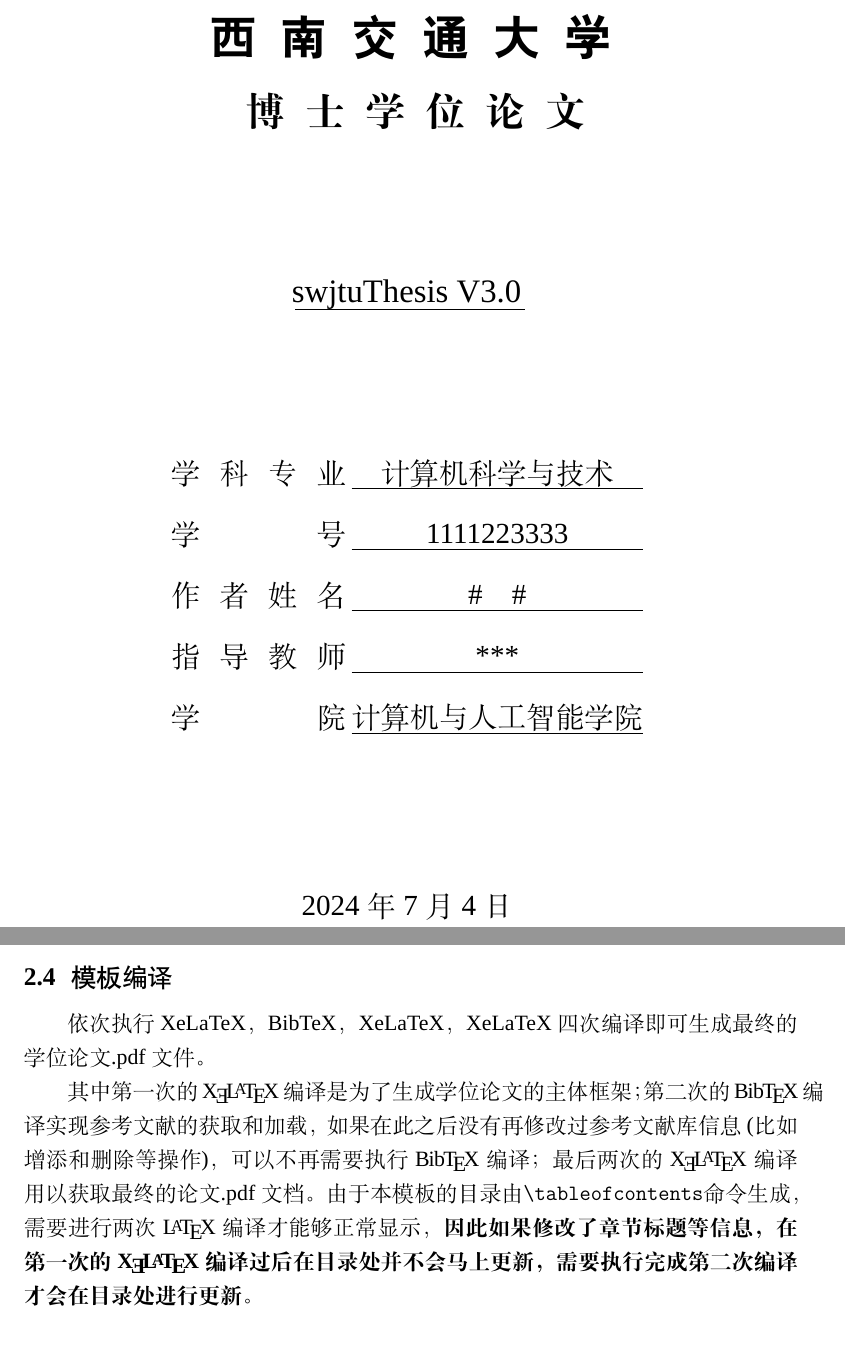
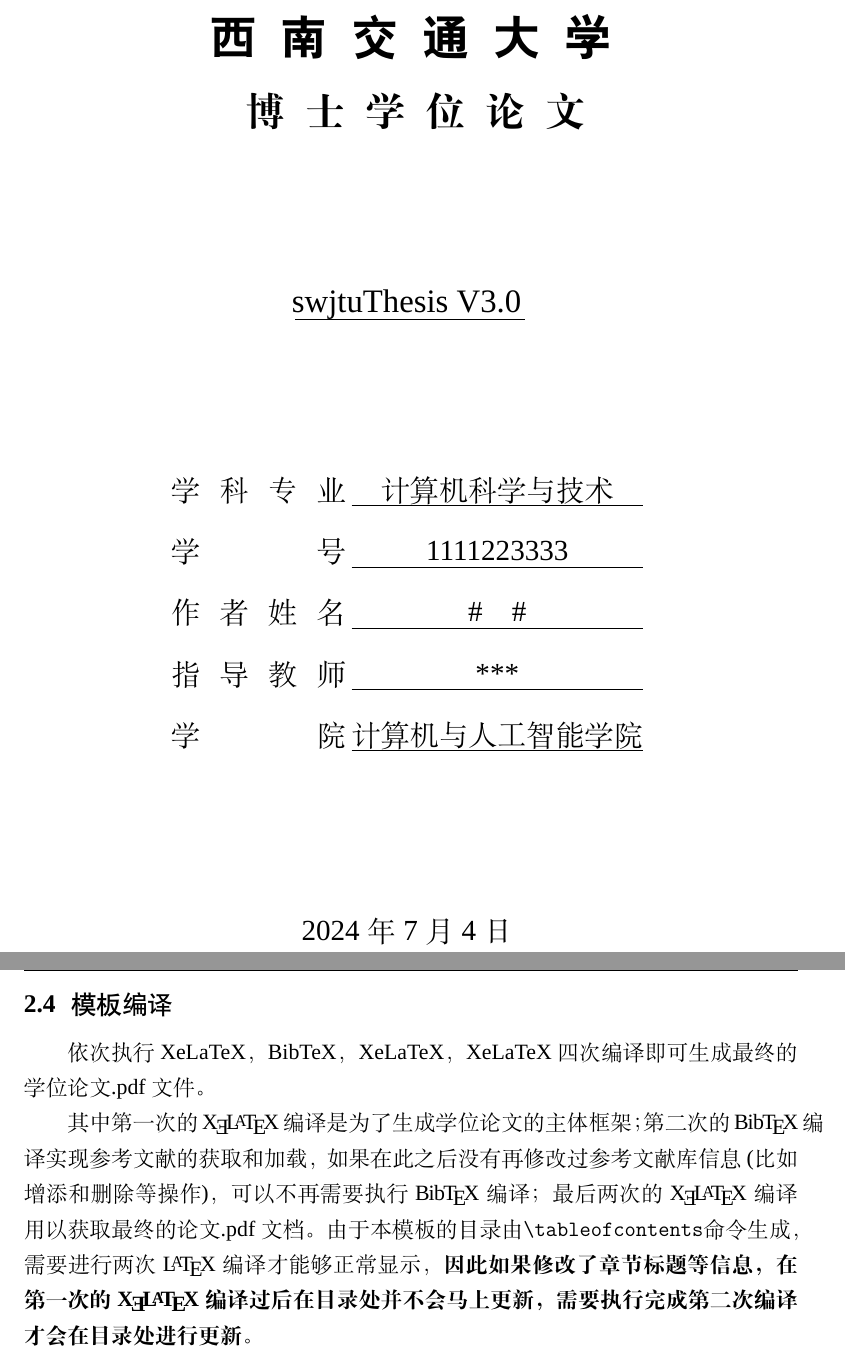
Before and after one commit to Sophie10001b/swjtuThesisV3.0, a LaTeX thesis (main.tex, which reads swjtuThesis.cls): two parts of pages 1 and 23 of 35, joined at a grey line, cut so that both start at the same text. Compiled offline with XeLaTeX; a missing font is replaced by an installed copy or a similar font.

Commit message:
Add files via upload

```diff
--- a/main.tex
+++ b/main.tex
@@ -15,6 +15,10 @@
 \input{setup/type}    			% 区分硕博类型（模板自动区分，在info.tex中进行设置）
 \input{setup/package}			% 加载使用宏包
 
+% 调整浮动体与文字间距
+\setlength{\textfloatsep}{10pt}
+\setlength{\intextsep}{10pt}
+\setlength{\floatsep}{10pt}
 
 \begin{document}
 
@@ -55,11 +59,8 @@
 \AtBeginEnvironment{tabular}{\tiny}
 
 % 为了防止影响封面设置，正文图表题间距设定与被移动至此
+% 新模版中明确规定单倍行距
 % \renewcommand\arraystretch{1.5}
-\setlength{\belowcaptionskip}{6pt plus 2pt minus 2pt}
-\setlength{\abovecaptionskip}{12pt plus 2pt minus 2pt}
-\setlength{\belowdisplayskip}{6pt plus 2pt minus 2pt}
-\setlength{\abovedisplayskip}{6pt plus 2pt minus 2pt}
 
 \include{content/chap01}
 \include{content/chap02}
--- a/swjtuThesis.cls
+++ b/swjtuThesis.cls
@@ -59,24 +59,26 @@
 % V3.0更改——依据《撰写规范》，版面上空25.4 mm，下空25.4 mm，左空 26.0 mm，右空 26.0 mm；版心尺寸：宽 160mm，高 250mm。然而此设置下会超过A4纸版面，因此仅需设置页边距，忽略版心设置
 % 依据2024新规范，四个方向的页边距均统一为30.0 mm，并进行微调以匹配模板
 \RequirePackage{geometry}
-\geometry{a4paper, top=34mm, bottom=41mm, left=30mm, right=30mm}
+\geometry{a4paper, top=35mm, bottom=35mm, left=30mm, right=30mm}
 
 %%段落间距
 %\setlength{\parskip}{3pt plus1pt minus2pt}  % 段落之间的竖直距离
 
 %行间距
 % 依据2024新规范，行间距均统一为20pt
-\setlength{\baselineskip}{20pt plus 2pt minus 2pt} %段落内的行距
+% \setlength{\baselineskip}{24pt} %段落内的行距
 % V3.0更改——直接控制基础的行距倍数为1.4倍，配合前面的页面设置可以使得单页的行数正好为《撰写规范》内建议的34行
-% \renewcommand{\baselinestretch}{1.4}        % 定义行距
+
+% 依据2024新规范，行间距均统一为1.35倍(word版本测试结果为每页最大33行)
+\renewcommand{\baselinestretch}{1.35}        % 定义行距
 %\linespread{1.35}  % 设置行距
 
 %%三线表设置
 % V3.0更改——参照SWJTU已发表的硕士论文以及其它高校的论文，优化了三线表格式，增大了表内行距，增加了三线表的线宽
 \RequirePackage{booktabs}
-\renewcommand\heavyrulewidth{0.12em} %粗线宽
-\renewcommand\lightrulewidth{0.08em} %细线宽
-\renewcommand\cmidrulewidth{0.05em} %其它分割线宽
+\renewcommand\heavyrulewidth{1.5pt} %粗线宽
+\renewcommand\lightrulewidth{1pt} %细线宽
+\renewcommand\cmidrulewidth{0.7pt} %其它分割线宽
 
 %%表内多行内容设置
 % V3.0更改——引入tabularx包以支持表内换行
@@ -120,7 +122,7 @@
 
 % 图表题注格式宏包（实现《规范》要求的题注格式）
 \RequirePackage{caption}
-\captionsetup{labelformat=simple, labelsep=quad, font={tiny}}
+\captionsetup{labelformat=simple, labelsep=quad, font={tiny,stretch=1.4}}
 
 %-------------------------------------------------------------------------------
 %                论文信息（题目、作者、导师、专业、图书信息等）
@@ -171,8 +173,8 @@
 	\fancypagestyle{plain}{\pagestyle{fancy}}
 }
 
-\setlength{\headsep}{3.5mm}
-\setlength{\footskip}{16mm}
+\setlength{\headsep}{4mm}
+\setlength{\footskip}{10mm}
 
 %-------------------------------------------------------------------------------
 %                封面设计
```
Also changed, not shown: main.pdf.
